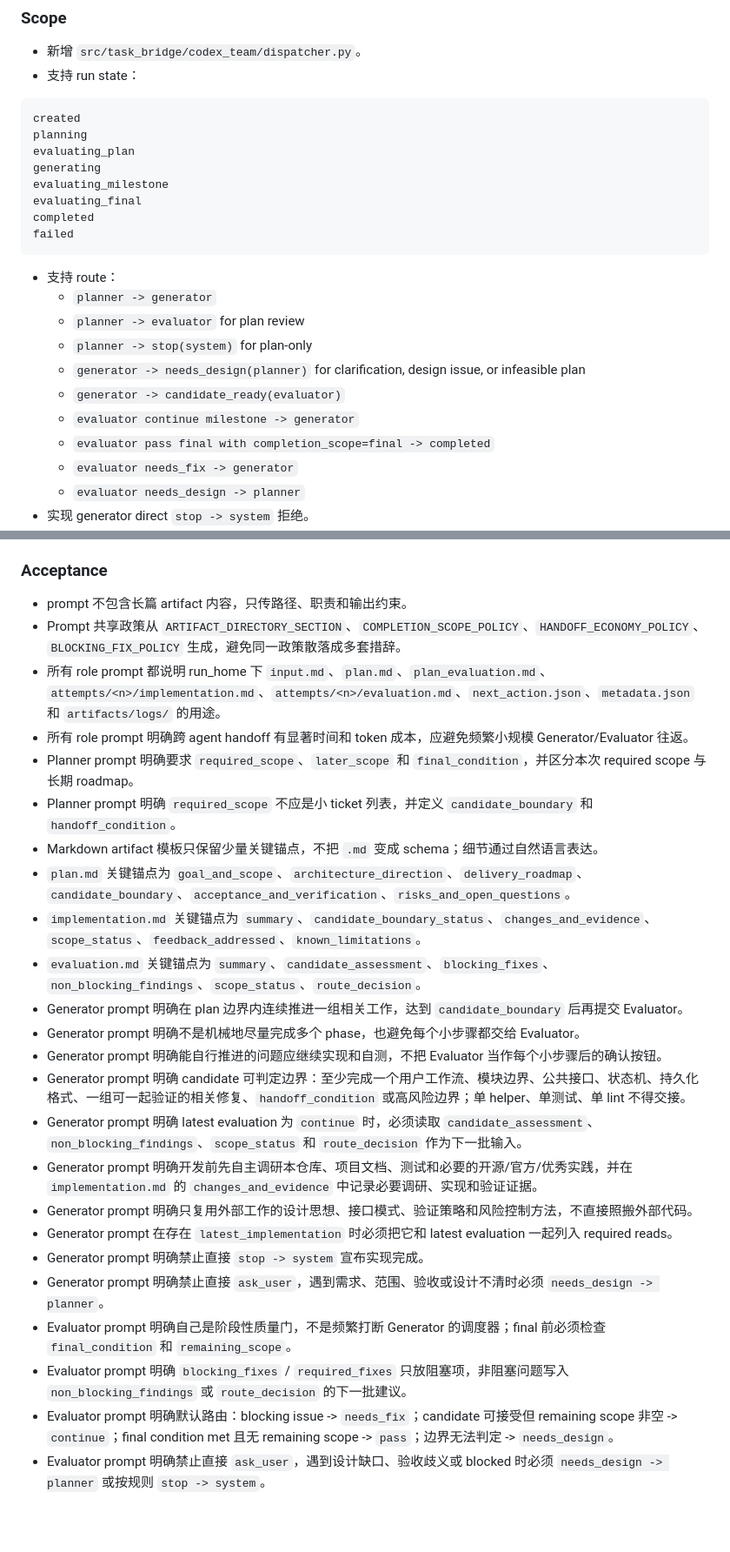
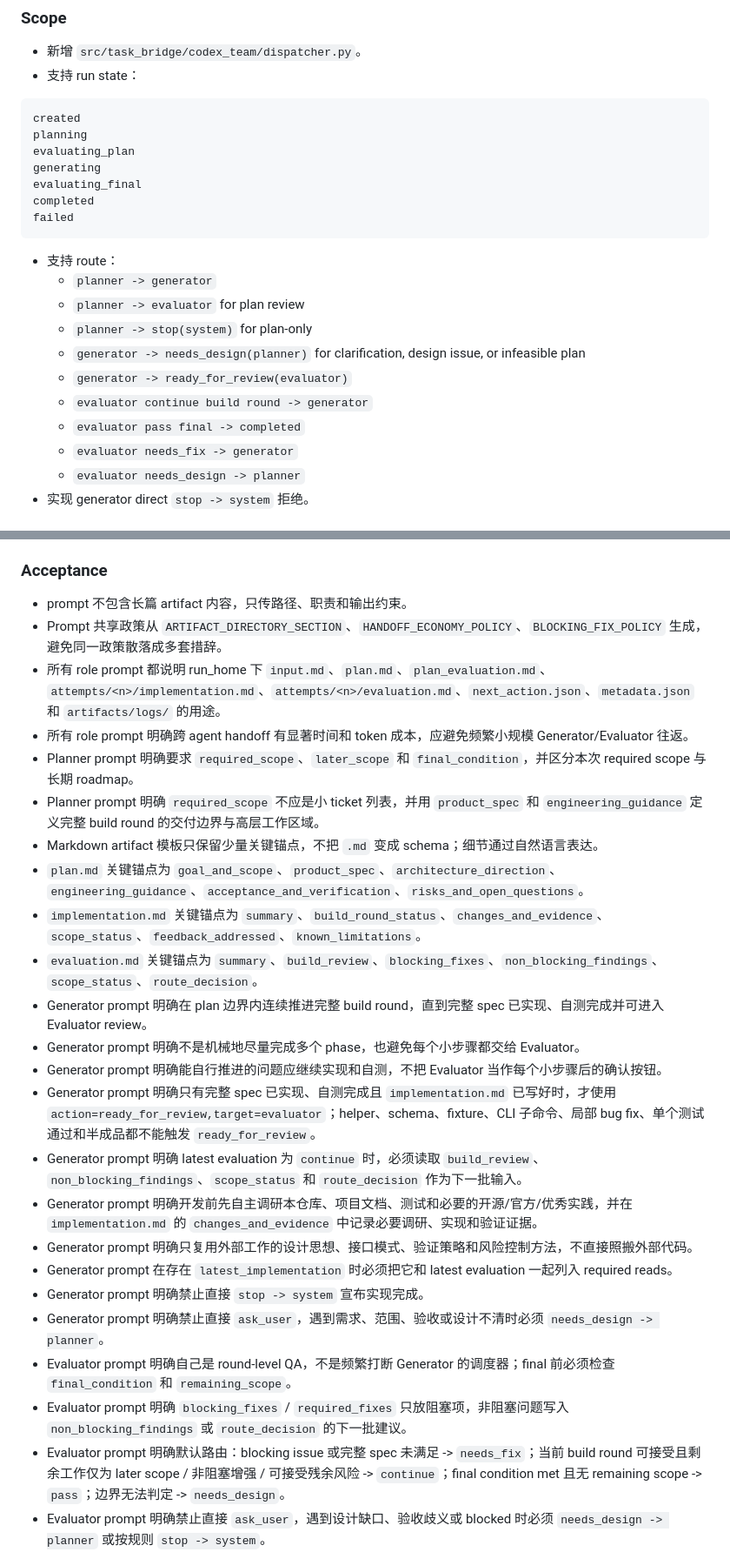
Before and after one commit to GRD-Chang/Agent-Sync, a Markdown page: specs/codex-team-milestone-development-plan.zh-CN.md, 2 parts joined by grey strips. Shown at 87% size. Rendered like a GitHub page; blank space fills up the shorter version.

Commit message:
docs(codex-team): align specs with round harness

```diff
--- a/specs/codex-team-milestone-development-plan.zh-CN.md
+++ b/specs/codex-team-milestone-development-plan.zh-CN.md
@@ -267,7 +267,6 @@ created
 planning
 evaluating_plan
 generating
-evaluating_milestone
 evaluating_final
 completed
 failed
@@ -278,9 +277,9 @@ failed
   - `planner -> evaluator` for plan review
   - `planner -> stop(system)` for plan-only
   - `generator -> needs_design(planner)` for clarification, design issue, or infeasible plan
-  - `generator -> candidate_ready(evaluator)`
-  - `evaluator continue milestone -> generator`
-  - `evaluator pass final with completion_scope=final -> completed`
+  - `generator -> ready_for_review(evaluator)`
+  - `evaluator continue build round -> generator`
+  - `evaluator pass final -> completed`
   - `evaluator needs_fix -> generator`
   - `evaluator needs_design -> planner`
 - 实现 generator direct `stop -> system` 拒绝。
@@ -641,28 +640,28 @@ M8 通过后，M9 可以完成 prompts 和端到端 fake/real smoke。
 ### Acceptance
 
 - prompt 不包含长篇 artifact 内容，只传路径、职责和输出约束。
-- Prompt 共享政策从 `ARTIFACT_DIRECTORY_SECTION`、`COMPLETION_SCOPE_POLICY`、`HANDOFF_ECONOMY_POLICY`、`BLOCKING_FIX_POLICY` 生成，避免同一政策散落成多套措辞。
+- Prompt 共享政策从 `ARTIFACT_DIRECTORY_SECTION`、`HANDOFF_ECONOMY_POLICY`、`BLOCKING_FIX_POLICY` 生成，避免同一政策散落成多套措辞。
 - 所有 role prompt 都说明 run_home 下 `input.md`、`plan.md`、`plan_evaluation.md`、`attempts/<n>/implementation.md`、`attempts/<n>/evaluation.md`、`next_action.json`、`metadata.json` 和 `artifacts/logs/` 的用途。
 - 所有 role prompt 明确跨 agent handoff 有显著时间和 token 成本，应避免频繁小规模 Generator/Evaluator 往返。
 - Planner prompt 明确要求 `required_scope`、`later_scope` 和 `final_condition`，并区分本次 required scope 与长期 roadmap。
-- Planner prompt 明确 `required_scope` 不应是小 ticket 列表，并定义 `candidate_boundary` 和 `handoff_condition`。
+- Planner prompt 明确 `required_scope` 不应是小 ticket 列表，并用 `product_spec` 和 `engineering_guidance` 定义完整 build round 的交付边界与高层工作区域。
 - Markdown artifact 模板只保留少量关键锚点，不把 `.md` 变成 schema；细节通过自然语言表达。
-- `plan.md` 关键锚点为 `goal_and_scope`、`architecture_direction`、`delivery_roadmap`、`candidate_boundary`、`acceptance_and_verification`、`risks_and_open_questions`。
-- `implementation.md` 关键锚点为 `summary`、`candidate_boundary_status`、`changes_and_evidence`、`scope_status`、`feedback_addressed`、`known_limitations`。
-- `evaluation.md` 关键锚点为 `summary`、`candidate_assessment`、`blocking_fixes`、`non_blocking_findings`、`scope_status`、`route_decision`。
-- Generator prompt 明确在 plan 边界内连续推进一组相关工作，达到 `candidate_boundary` 后再提交 Evaluator。
+- `plan.md` 关键锚点为 `goal_and_scope`、`product_spec`、`architecture_direction`、`engineering_guidance`、`acceptance_and_verification`、`risks_and_open_questions`。
+- `implementation.md` 关键锚点为 `summary`、`build_round_status`、`changes_and_evidence`、`scope_status`、`feedback_addressed`、`known_limitations`。
+- `evaluation.md` 关键锚点为 `summary`、`build_review`、`blocking_fixes`、`non_blocking_findings`、`scope_status`、`route_decision`。
+- Generator prompt 明确在 plan 边界内连续推进完整 build round，直到完整 spec 已实现、自测完成并可进入 Evaluator review。
 - Generator prompt 明确不是机械地尽量完成多个 phase，也避免每个小步骤都交给 Evaluator。
 - Generator prompt 明确能自行推进的问题应继续实现和自测，不把 Evaluator 当作每个小步骤后的确认按钮。
-- Generator prompt 明确 candidate 可判定边界：至少完成一个用户工作流、模块边界、公共接口、状态机、持久化格式、一组可一起验证的相关修复、`handoff_condition` 或高风险边界；单 helper、单测试、单 lint 不得交接。
-- Generator prompt 明确 latest evaluation 为 `continue` 时，必须读取 `candidate_assessment`、`non_blocking_findings`、`scope_status` 和 `route_decision` 作为下一批输入。
+- Generator prompt 明确只有完整 spec 已实现、自测完成且 `implementation.md` 已写好时，才使用 `action=ready_for_review,target=evaluator`；helper、schema、fixture、CLI 子命令、局部 bug fix、单个测试通过和半成品都不能触发 `ready_for_review`。
+- Generator prompt 明确 latest evaluation 为 `continue` 时，必须读取 `build_review`、`non_blocking_findings`、`scope_status` 和 `route_decision` 作为下一批输入。
 - Generator prompt 明确开发前先自主调研本仓库、项目文档、测试和必要的开源/官方/优秀实践，并在 `implementation.md` 的 `changes_and_evidence` 中记录必要调研、实现和验证证据。
 - Generator prompt 明确只复用外部工作的设计思想、接口模式、验证策略和风险控制方法，不直接照搬外部代码。
 - Generator prompt 在存在 `latest_implementation` 时必须把它和 latest evaluation 一起列入 required reads。
 - Generator prompt 明确禁止直接 `stop -> system` 宣布实现完成。
 - Generator prompt 明确禁止直接 `ask_user`，遇到需求、范围、验收或设计不清时必须 `needs_design -> planner`。
-- Evaluator prompt 明确自己是阶段性质量门，不是频繁打断 Generator 的调度器；final 前必须检查 `final_condition` 和 `remaining_scope`。
+- Evaluator prompt 明确自己是 round-level QA，不是频繁打断 Generator 的调度器；final 前必须检查 `final_condition` 和 `remaining_scope`。
 - Evaluator prompt 明确 `blocking_fixes` / `required_fixes` 只放阻塞项，非阻塞问题写入 `non_blocking_findings` 或 `route_decision` 的下一批建议。
-- Evaluator prompt 明确默认路由：blocking issue -> `needs_fix`；candidate 可接受但 remaining scope 非空 -> `continue`；final condition met 且无 remaining scope -> `pass`；边界无法判定 -> `needs_design`。
+- Evaluator prompt 明确默认路由：blocking issue 或完整 spec 未满足 -> `needs_fix`；当前 build round 可接受且剩余工作仅为 later scope / 非阻塞增强 / 可接受残余风险 -> `continue`；final condition met 且无 remaining scope -> `pass`；边界无法判定 -> `needs_design`。
 - Evaluator prompt 明确禁止直接 `ask_user`，遇到设计缺口、验收歧义或 blocked 时必须 `needs_design -> planner` 或按规则 `stop -> system`。
 - Prompt 明确区分必须读取的固定 artifact 和可选补充 artifact。
 - fake-runner E2E 可以完整完成 run。
```
Also changed, not shown: other parts of specs/codex-team-milestone-development-plan.zh-CN.md (+17 -17 lines), specs/codex-team-agent-collaboration-design.zh-CN.md (+103 -116 lines).
